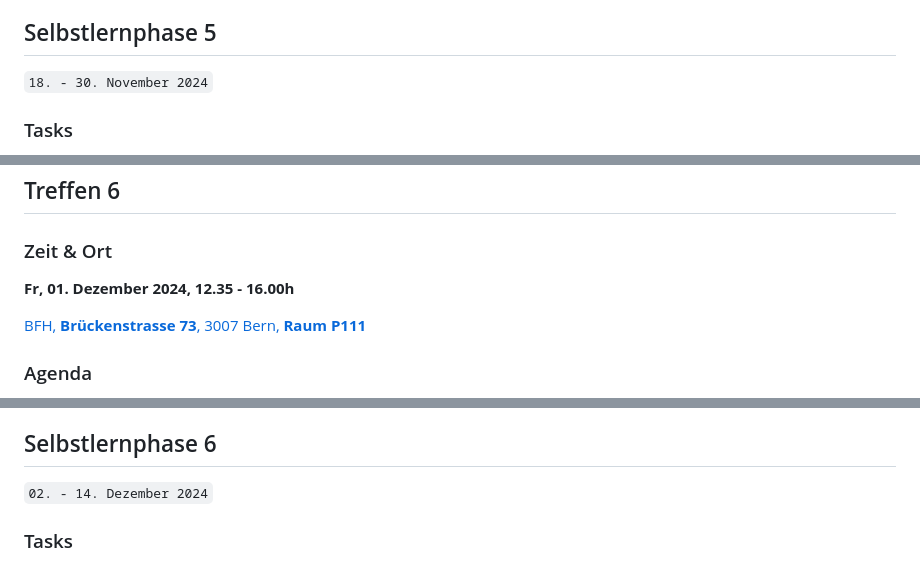
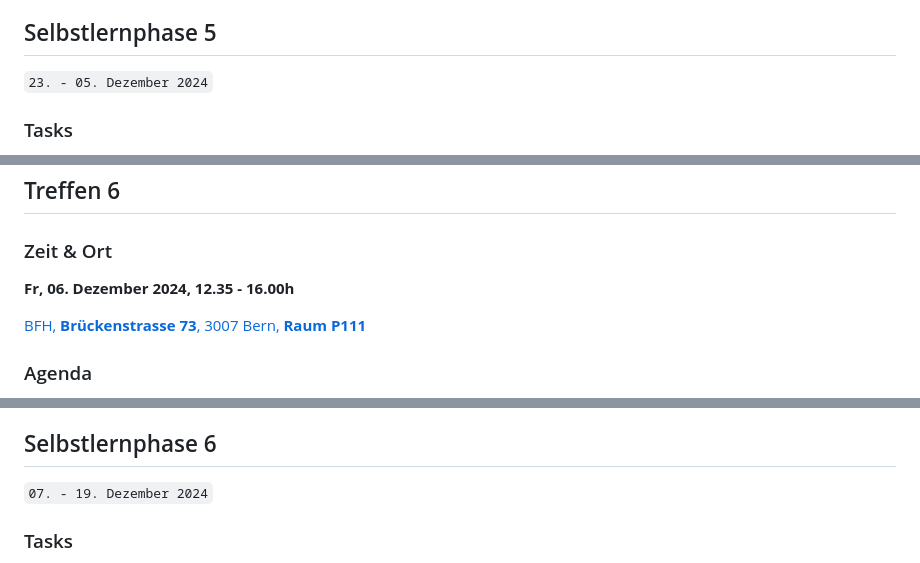
Before and after one commit to digital-sustainability/module-eoss, a Markdown page: docs/moodle.md, 3 parts joined by grey strips. GitHub-like rendering.

```diff
--- a/docs/moodle.md
+++ b/docs/moodle.md
@@ -171,7 +171,7 @@ Zur Vorbereitung auf unser erstes Treffen bitte ich Sie, die folgende Aufgaben z
 
 ## Selbstlernphase 5
 
-`18. - 30. November 2024`
+`23. - 05. Dezember 2024`
 
 ### Tasks
 
@@ -186,7 +186,7 @@ Zur Vorbereitung auf unser erstes Treffen bitte ich Sie, die folgende Aufgaben z
 
 ### Zeit & Ort
 
-**Fr, 01. Dezember 2024, 12.35 - 16.00h**
+**Fr, 06. Dezember 2024, 12.35 - 16.00h**
 
 [BFH, **Brückenstrasse 73**, 3007 Bern, **Raum P111**](https://www.bfh.ch/de/ueber-die-bfh/standorte-infrastruktur/standorte/bern-brueckenstrasse/)
 
@@ -203,7 +203,7 @@ Zur Vorbereitung auf unser erstes Treffen bitte ich Sie, die folgende Aufgaben z
 
 ## Selbstlernphase 6
 
-`02. - 14. Dezember 2024`
+`07. - 19. Dezember 2024`
 
 ### Tasks
 
```
Also changed, not shown: other parts of docs/moodle.md (+10 -10 lines).
